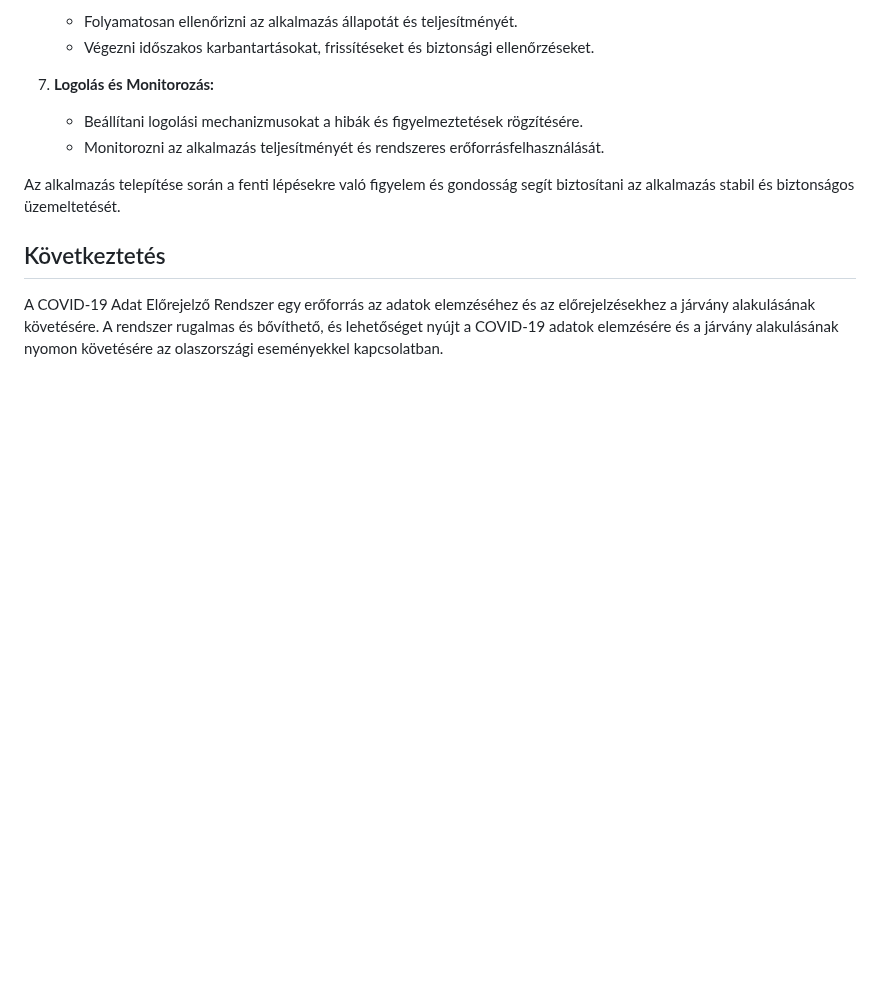
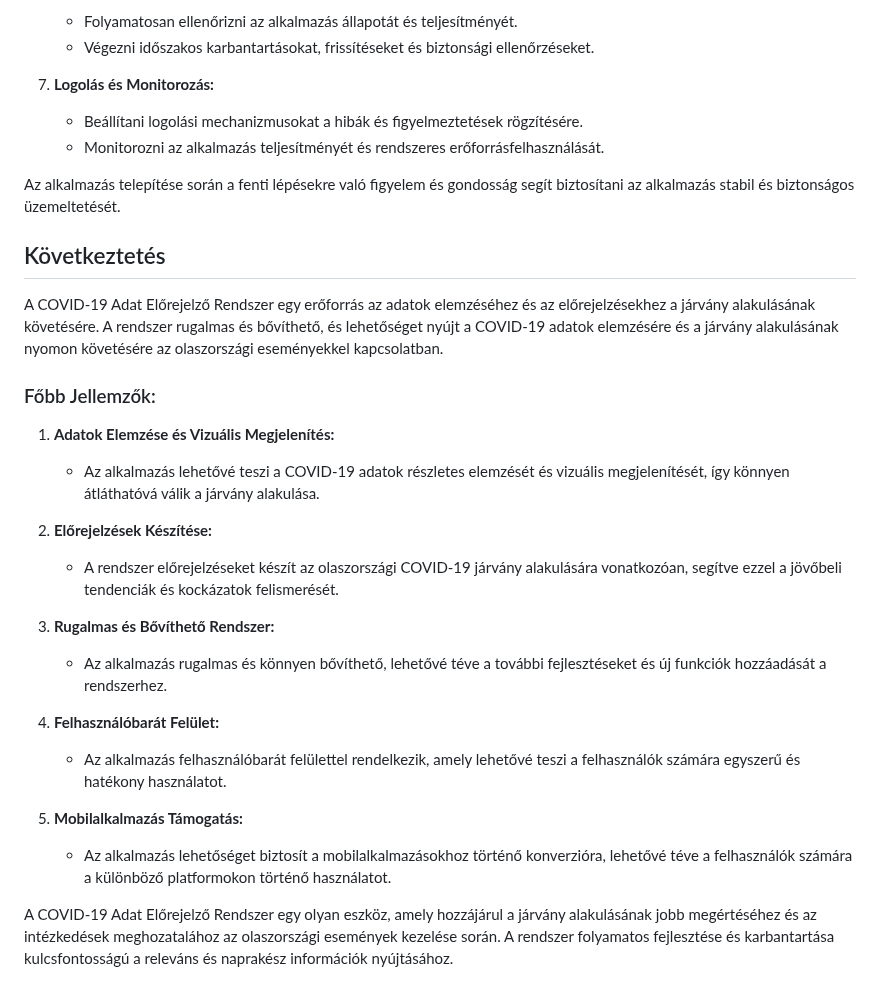
Before and after one commit to Buksii/szfmnagy23, a Markdown page: Project_Structure/rendszerterv.md, the part around the change. Drawn GitHub-style; blank space fills up the shorter version.

Commit message:
rendszerterv

```diff
--- a/Project_Structure/rendszerterv.md
+++ b/Project_Structure/rendszerterv.md
@@ -186,3 +186,22 @@ Az alkalmazás telepítése során a fenti lépésekre való figyelem és gondos
 ## Következtetés
 
 A COVID-19 Adat Előrejelző Rendszer egy erőforrás az adatok elemzéséhez és az előrejelzésekhez a járvány alakulásának követésére. A rendszer rugalmas és bővíthető, és lehetőséget nyújt a COVID-19 adatok elemzésére és a járvány alakulásának nyomon követésére az olaszországi eseményekkel kapcsolatban.
+
+### Főbb Jellemzők:
+
+1. **Adatok Elemzése és Vizuális Megjelenítés:**
+   - Az alkalmazás lehetővé teszi a COVID-19 adatok részletes elemzését és vizuális megjelenítését, így könnyen átláthatóvá válik a járvány alakulása.
+
+2. **Előrejelzések Készítése:**
+   - A rendszer előrejelzéseket készít az olaszországi COVID-19 járvány alakulására vonatkozóan, segítve ezzel a jövőbeli tendenciák és kockázatok felismerését.
+
+3. **Rugalmas és Bővíthető Rendszer:**
+   - Az alkalmazás rugalmas és könnyen bővíthető, lehetővé téve a további fejlesztéseket és új funkciók hozzáadását a rendszerhez.
+
+4. **Felhasználóbarát Felület:**
+   - Az alkalmazás felhasználóbarát felülettel rendelkezik, amely lehetővé teszi a felhasználók számára egyszerű és hatékony használatot.
+
+5. **Mobilalkalmazás Támogatás:**
+   - Az alkalmazás lehetőséget biztosít a mobilalkalmazásokhoz történő konverzióra, lehetővé téve a felhasználók számára a különböző platformokon történő használatot.
+
+A COVID-19 Adat Előrejelző Rendszer egy olyan eszköz, amely hozzájárul a járvány alakulásának jobb megértéséhez és az intézkedések meghozatalához az olaszországi események kezelése során. A rendszer folyamatos fejlesztése és karbantartása kulcsfontosságú a releváns és naprakész információk nyújtásához.
```
